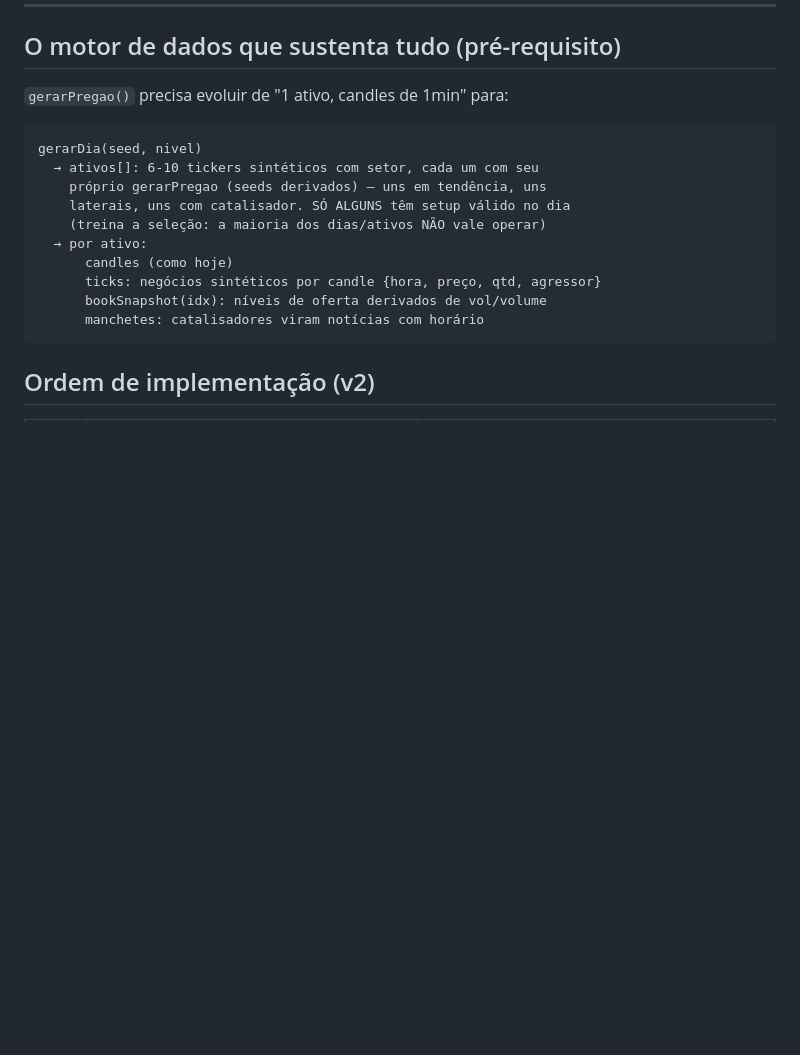
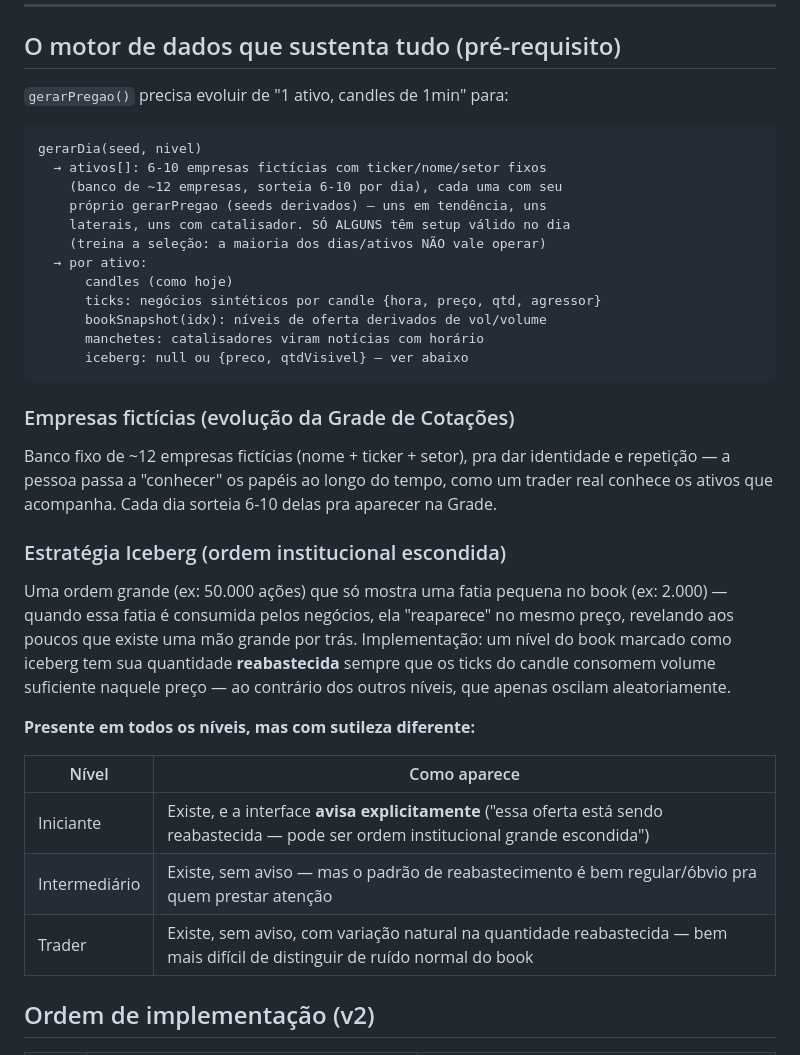
Before and after one commit to JoseCprietsch/Tradeapp, a Markdown page: docs/TAPEDRILL_PRO.md, the part around the change. Rendered like a GitHub page; blank space fills up the shorter version.

Commit message:
Documenta a evolucao da Grade de Cotacoes: banco de empresas ficticias com identidade fixa, e a mecanica de ordens Iceberg (presente em todos os niveis, com sutileza crescente do Iniciante ao Trader)

````diff
--- a/docs/TAPEDRILL_PRO.md
+++ b/docs/TAPEDRILL_PRO.md
@@ -71,7 +71,8 @@ Notícias, SuperDOM.
 
 ```
 gerarDia(seed, nivel)
-  → ativos[]: 6-10 tickers sintéticos com setor, cada um com seu
+  → ativos[]: 6-10 empresas fictícias com ticker/nome/setor fixos
+    (banco de ~12 empresas, sorteia 6-10 por dia), cada uma com seu
     próprio gerarPregao (seeds derivados) — uns em tendência, uns
     laterais, uns com catalisador. SÓ ALGUNS têm setup válido no dia
     (treina a seleção: a maioria dos dias/ativos NÃO vale operar)
@@ -80,7 +81,33 @@ gerarDia(seed, nivel)
       ticks: negócios sintéticos por candle {hora, preço, qtd, agressor}
       bookSnapshot(idx): níveis de oferta derivados de vol/volume
       manchetes: catalisadores viram notícias com horário
+      iceberg: null ou {preco, qtdVisivel} — ver abaixo
 ```
+
+### Empresas fictícias (evolução da Grade de Cotações)
+
+Banco fixo de ~12 empresas fictícias (nome + ticker + setor), pra dar
+identidade e repetição — a pessoa passa a "conhecer" os papéis ao longo
+do tempo, como um trader real conhece os ativos que acompanha. Cada dia
+sorteia 6-10 delas pra aparecer na Grade.
+
+### Estratégia Iceberg (ordem institucional escondida)
+
+Uma ordem grande (ex: 50.000 ações) que só mostra uma fatia pequena no
+book (ex: 2.000) — quando essa fatia é consumida pelos negócios, ela
+"reaparece" no mesmo preço, revelando aos poucos que existe uma mão
+grande por trás. Implementação: um nível do book marcado como iceberg
+tem sua quantidade **reabastecida** sempre que os ticks do candle
+consomem volume suficiente naquele preço — ao contrário dos outros
+níveis, que apenas oscilam aleatoriamente.
+
+**Presente em todos os níveis, mas com sutileza diferente:**
+
+| Nível | Como aparece |
+|---|---|
+| Iniciante | Existe, e a interface **avisa explicitamente** ("essa oferta está sendo reabastecida — pode ser ordem institucional grande escondida") |
+| Intermediário | Existe, sem aviso — mas o padrão de reabastecimento é bem regular/óbvio pra quem prestar atenção |
+| Trader | Existe, sem aviso, com variação natural na quantidade reabastecida — bem mais difícil de distinguir de ruído normal do book |
 
 ## Ordem de implementação (v2)
 
````
